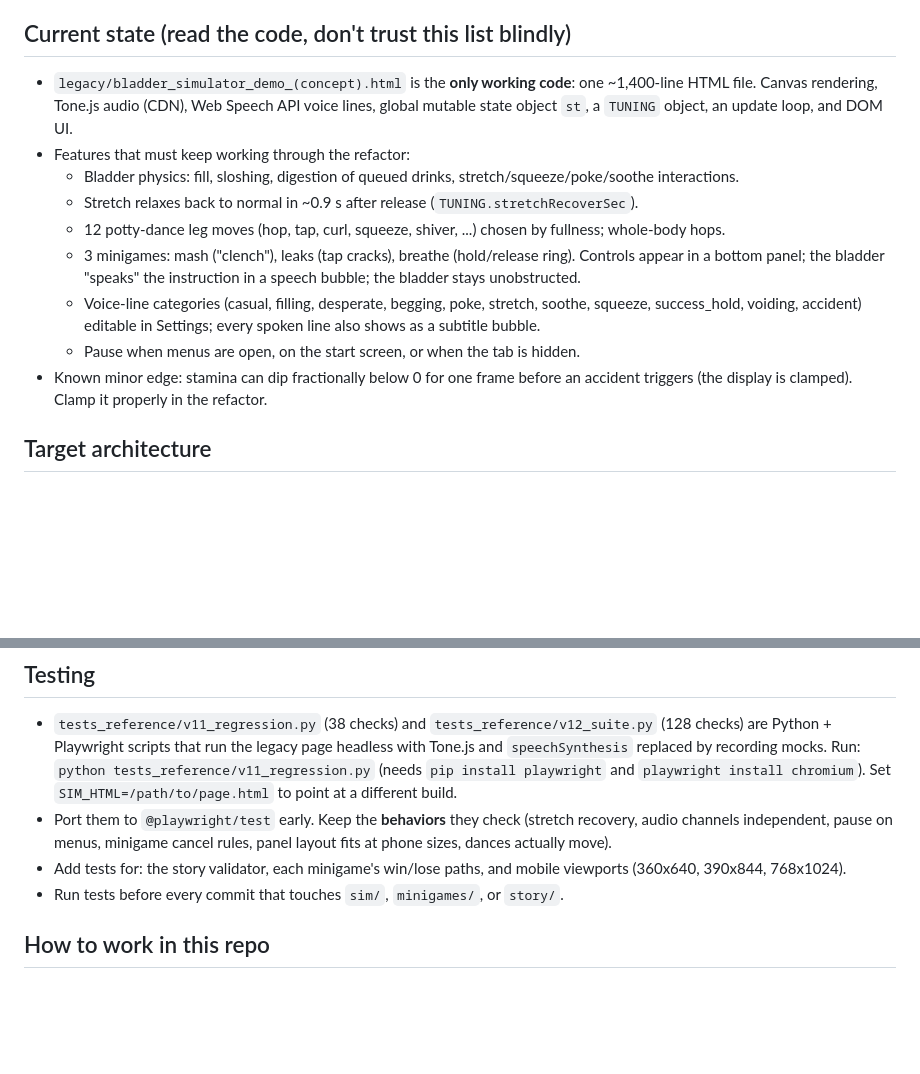
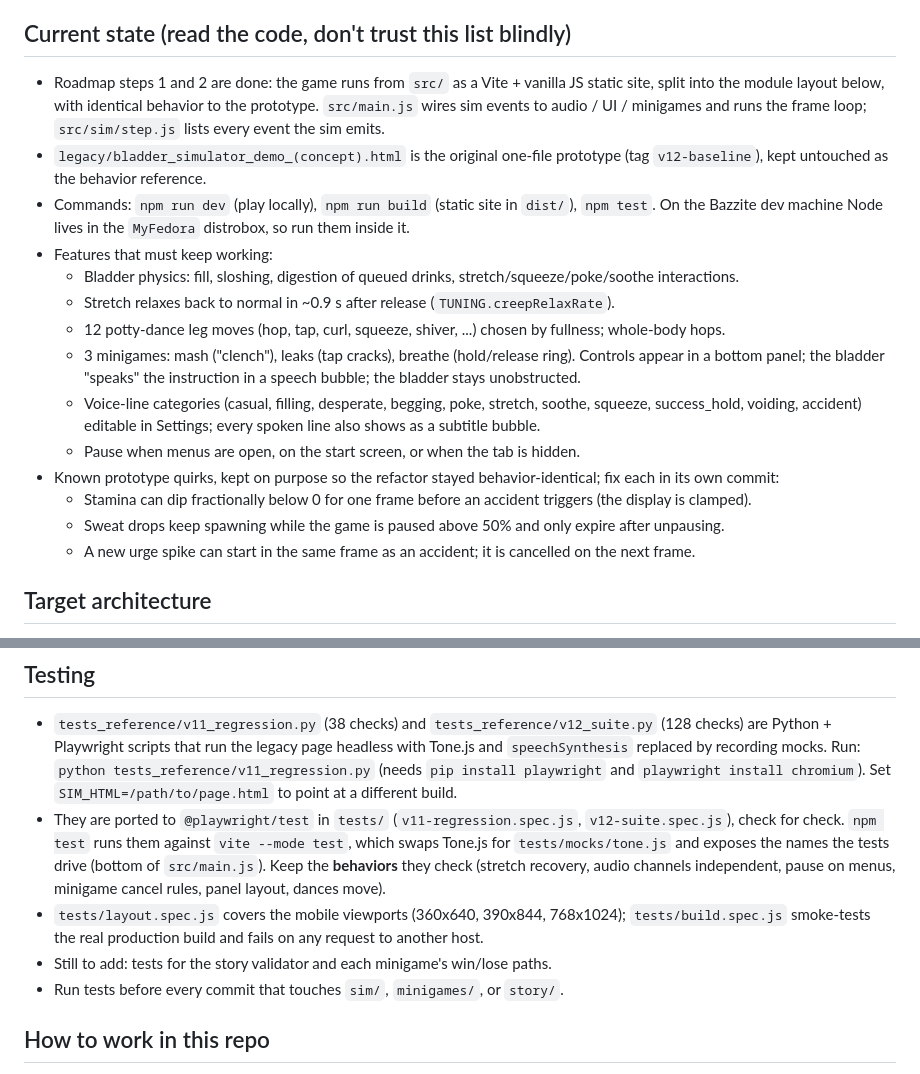
Before and after one commit to LiamTheBox/Bladder-Simulator, a Markdown page: CLAUDE.md, 2 parts joined by grey strips. Drawn GitHub-style; blank space fills up the shorter version.

Commit message:
Update CLAUDE.md for the Vite build and ported tests
Co-Authored-By: Claude Opus 5.5 <noreply@anthropic.com>

```diff
--- a/CLAUDE.md
+++ b/CLAUDE.md
@@ -14,20 +14,26 @@ Genre: interactive fiction + resource management + reflex minigames.
 Goal: easy to **deploy as a static website** and easy to **mod with user-made story files**.
 
 ## Current state (read the code, don't trust this list blindly)
-- `legacy/bladder_simulator_demo_(concept).html` is the **only working code**: one ~1,400-line HTML file.
-  Canvas rendering, Tone.js audio (CDN), Web Speech API voice lines, global mutable state object `st`,
-  a `TUNING` object, an update loop, and DOM UI.
-- Features that must keep working through the refactor:
+- Roadmap steps 1 and 2 are done: the game runs from `src/` as a Vite + vanilla JS static site, split into
+  the module layout below, with identical behavior to the prototype. `src/main.js` wires sim events to
+  audio / UI / minigames and runs the frame loop; `src/sim/step.js` lists every event the sim emits.
+- `legacy/bladder_simulator_demo_(concept).html` is the original one-file prototype (tag `v12-baseline`),
+  kept untouched as the behavior reference.
+- Commands: `npm run dev` (play locally), `npm run build` (static site in `dist/`), `npm test`.
+  On the Bazzite dev machine Node lives in the `MyFedora` distrobox, so run them inside it.
+- Features that must keep working:
   - Bladder physics: fill, sloshing, digestion of queued drinks, stretch/squeeze/poke/soothe interactions.
-  - Stretch relaxes back to normal in ~0.9 s after release (`TUNING.stretchRecoverSec`).
+  - Stretch relaxes back to normal in ~0.9 s after release (`TUNING.creepRelaxRate`).
   - 12 potty-dance leg moves (hop, tap, curl, squeeze, shiver, ...) chosen by fullness; whole-body hops.
   - 3 minigames: mash ("clench"), leaks (tap cracks), breathe (hold/release ring). Controls appear in a
     bottom panel; the bladder "speaks" the instruction in a speech bubble; the bladder stays unobstructed.
   - Voice-line categories (casual, filling, desperate, begging, poke, stretch, soothe, squeeze,
     success_hold, voiding, accident) editable in Settings; every spoken line also shows as a subtitle bubble.
   - Pause when menus are open, on the start screen, or when the tab is hidden.
-- Known minor edge: stamina can dip fractionally below 0 for one frame before an accident triggers
-  (the display is clamped). Clamp it properly in the refactor.
+- Known prototype quirks, kept on purpose so the refactor stayed behavior-identical; fix each in its own commit:
+  - Stamina can dip fractionally below 0 for one frame before an accident triggers (the display is clamped).
+  - Sweat drops keep spawning while the game is paused above 50% and only expire after unpausing.
+  - A new urge spike can start in the same frame as an accident; it is cancelled on the next frame.
 
 ## Target architecture
 Vite + vanilla JavaScript (ES modules). TypeScript is optional later. Output must stay a **static site**
@@ -115,9 +121,13 @@ suspicion" style meters. Stories choose which blocks they use via `stats` in the
   Python + Playwright scripts that run the legacy page headless with Tone.js and `speechSynthesis` replaced by
   recording mocks. Run: `python tests_reference/v11_regression.py` (needs `pip install playwright` and
   `playwright install chromium`). Set `SIM_HTML=/path/to/page.html` to point at a different build.
-- Port them to `@playwright/test` early. Keep the **behaviors** they check (stretch recovery, audio channels
-  independent, pause on menus, minigame cancel rules, panel layout fits at phone sizes, dances actually move).
-- Add tests for: the story validator, each minigame's win/lose paths, and mobile viewports (360x640, 390x844, 768x1024).
+- They are ported to `@playwright/test` in `tests/` (`v11-regression.spec.js`, `v12-suite.spec.js`), check for
+  check. `npm test` runs them against `vite --mode test`, which swaps Tone.js for `tests/mocks/tone.js` and
+  exposes the names the tests drive (bottom of `src/main.js`). Keep the **behaviors** they check (stretch
+  recovery, audio channels independent, pause on menus, minigame cancel rules, panel layout, dances move).
+- `tests/layout.spec.js` covers the mobile viewports (360x640, 390x844, 768x1024); `tests/build.spec.js`
+  smoke-tests the real production build and fails on any request to another host.
+- Still to add: tests for the story validator and each minigame's win/lose paths.
 - Run tests before every commit that touches `sim/`, `minigames/`, or `story/`.
 
 ## How to work in this repo
```
